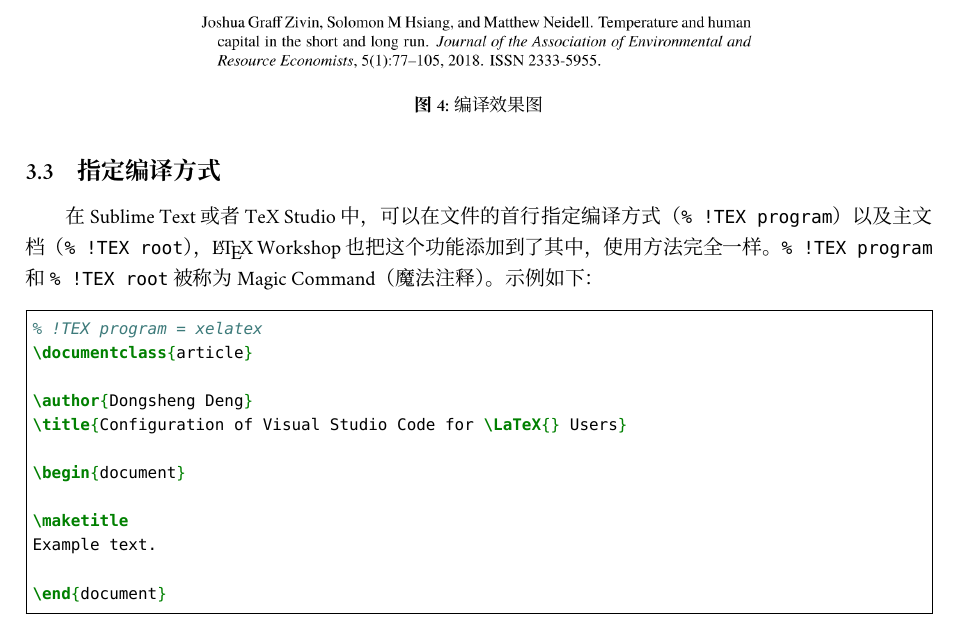
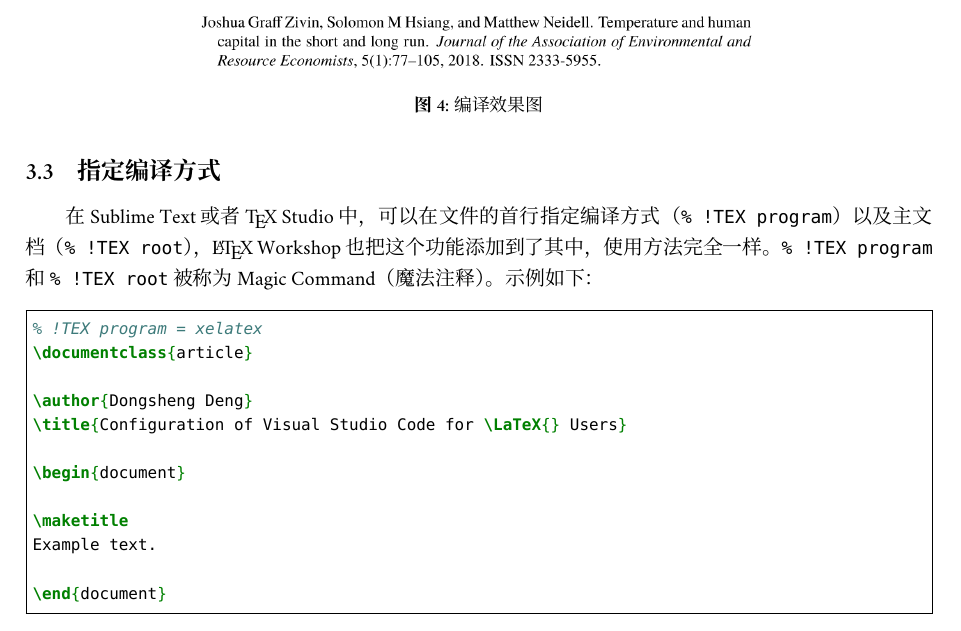
Before and after one commit to EthanDeng/vscode-latex, a LaTeX document (main.tex): part of page 6 of 7, cut so that both start at the same text. Compiled offline with XeLaTeX; a missing font is replaced by an installed copy or a similar font.

```diff
--- a/main.tex
+++ b/main.tex
@@ -273,7 +273,7 @@
 
 
 \subsection{指定编译方式}
-在 Sublime Text 或者 TeX Studio 中，可以在文件的首行指定编译方式（\mintinline{shell}{% !TEX program}）以及主文档（\mintinline{shell}{% !TEX root}），\LaTeX{} Workshop 也把这个功能添加到了其中，使用方法完全一样。\mintinline{shell}{% !TEX program} 和 \mintinline{shell}{% !TEX root} 被称为 Magic Command（魔法注释）。示例如下：
+在 Sublime Text 或者 \TeX{} Studio 中，可以在文件的首行指定编译方式（\mintinline{shell}{% !TEX program}）以及主文档（\mintinline{shell}{% !TEX root}），\LaTeX{} Workshop 也把这个功能添加到了其中，使用方法完全一样。\mintinline{shell}{% !TEX program} 和 \mintinline{shell}{% !TEX root} 被称为 Magic Command（魔法注释）。示例如下：
 
 
 \begin{minted}[frame=single]{latex}
```
Also changed, not shown: main.pdf.
